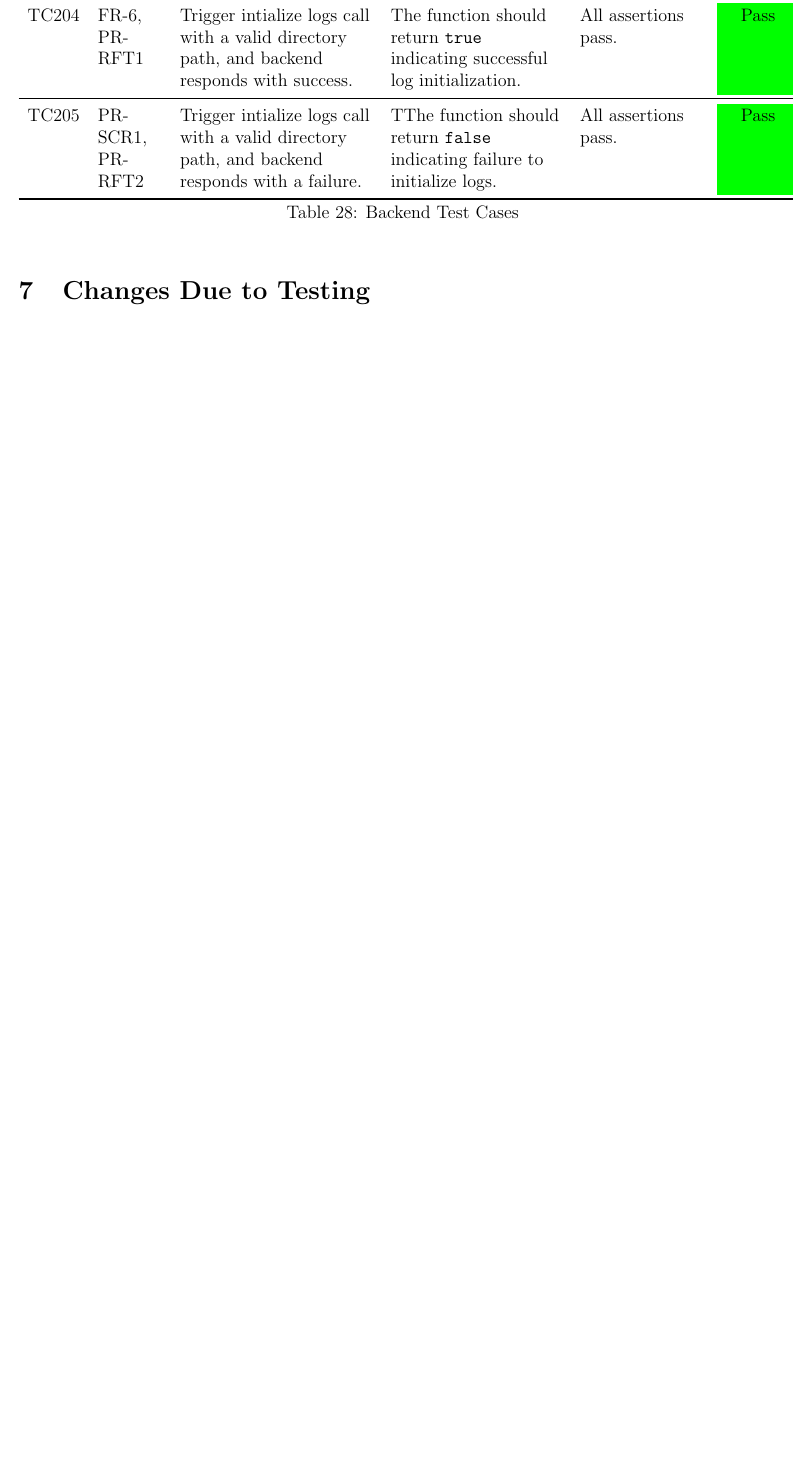
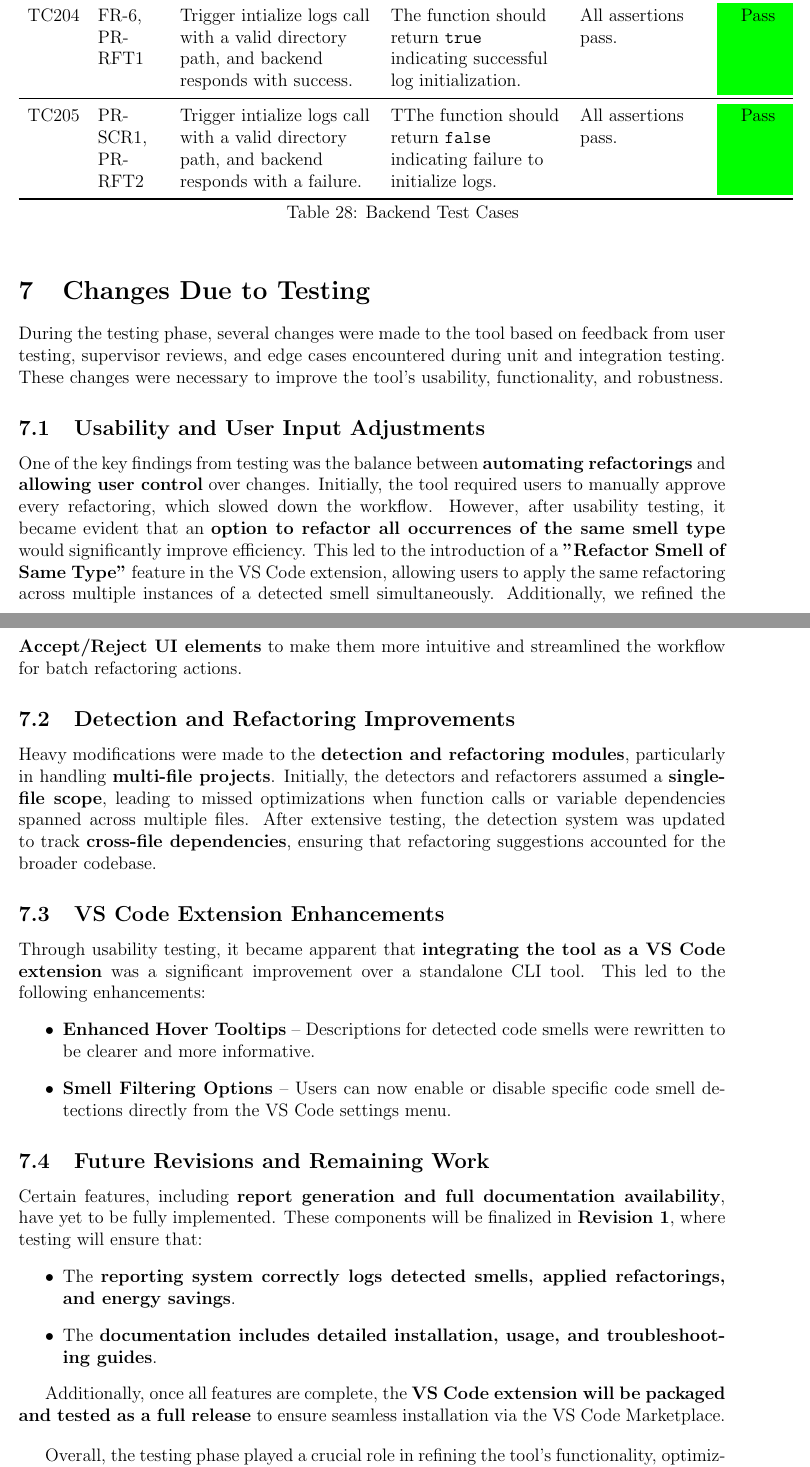
Before and after one commit to ssm-lab/capstone--source-code-optimizer, a LaTeX document (docs/VnVReport/VnVReport.tex): part of page 53 of 62 before the commit and two parts of pages 53 and 54 of 63 after it, the two joined at a grey line, cut so that both start at the same text, the shorter picture padded with empty space. Compiled offline with pdfLaTeX.

Commit message:
Added changes due to testing (#420)

```diff
--- a/docs/VnVReport/VnVReport.tex
+++ b/docs/VnVReport/VnVReport.tex
@@ -1535,6 +1535,34 @@ the supervisor (when one exists) shaped the final product.  In particular
 the feedback from the Rev 0 demo to the supervisor (or to potential users)
 should be highlighted.}
 
+During the testing phase, several changes were made to the tool based on feedback from user testing, supervisor reviews, and edge cases encountered during unit and integration testing. These changes were necessary to improve the tool’s usability, functionality, and robustness.
+
+\subsection{Usability and User Input Adjustments}
+One of the key findings from testing was the balance between \textbf{automating refactorings} and \textbf{allowing user control} over changes. Initially, the tool required users to manually approve every refactoring, which slowed down the workflow. However, after usability testing, it became evident that an \textbf{option to refactor all occurrences of the same smell type} would significantly improve efficiency. This led to the introduction of a \textbf{"Refactor Smell of Same Type"} feature in the VS Code extension, allowing users to apply the same refactoring across multiple instances of a detected smell simultaneously. Additionally, we refined the \textbf{Accept/Reject UI elements} to make them more intuitive and streamlined the workflow for batch refactoring actions.
+
+\subsection{Detection and Refactoring Improvements}
+Heavy modifications were made to the \textbf{detection and refactoring modules}, particularly in handling \textbf{multi-file projects}. Initially, the detectors and refactorers assumed a \textbf{single-file scope}, leading to missed optimizations when function calls or variable dependencies spanned across multiple files. After extensive testing, the detection system was updated to track \textbf{cross-file dependencies}, ensuring that refactoring suggestions accounted for the broader codebase.
+
+\subsection{VS Code Extension Enhancements}
+Through usability testing, it became apparent that \textbf{integrating the tool as a VS Code extension} was a significant improvement over a standalone CLI tool. This led to the following enhancements:
+\begin{itemize}
+    \item \textbf{Enhanced Hover Tooltips} – Descriptions for detected code smells were rewritten to be clearer and more informative.
+    \item \textbf{Smell Filtering Options} – Users can now enable or disable specific code smell detections directly from the VS Code settings menu.
+\end{itemize}
+
+\subsection{Future Revisions and Remaining Work}
+Certain features, including \textbf{report generation and full documentation availability}, have yet to be fully implemented. These components will be finalized in \textbf{Revision 1}, where testing will ensure that:
+\begin{itemize}
+    \item The \textbf{reporting system correctly logs detected smells, applied refactorings, and energy savings}.
+    \item The \textbf{documentation includes detailed installation, usage, and troubleshooting guides}.
+\end{itemize}
+
+Additionally, once all features are complete, the \textbf{VS Code extension will be packaged and tested as a full release} to ensure seamless installation via the VS Code Marketplace.
+
+\bigskip
+Overall, the testing phase played a crucial role in refining the tool’s functionality, optimizing performance, and improving usability. The feedback gathered led to meaningful changes that enhance both the developer experience and the effectiveness of automated refactoring.
+
+
 \section{Automated Testing}
 
 All test for the Python backend as well as the individual modules on the TypeScript side (for the VSCode extension) are automated. The Python tests are run using Pytest by simply typing \texttt{pytest} in the command line in the root project directory. All the Typescript tests can be run similarly, though they run with Jest and through the command \texttt{npm run test}. The results for both are printed to the console.
```
